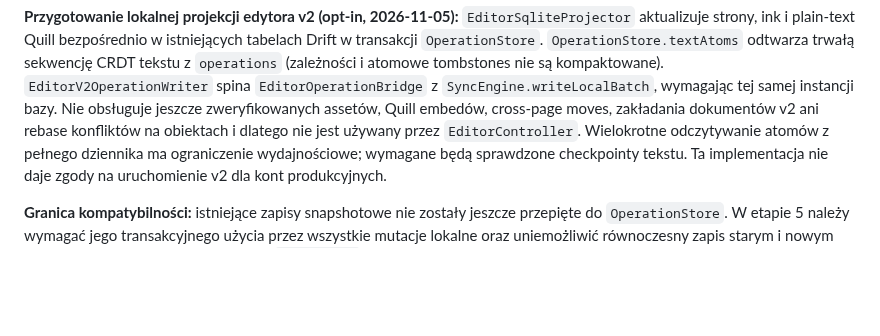
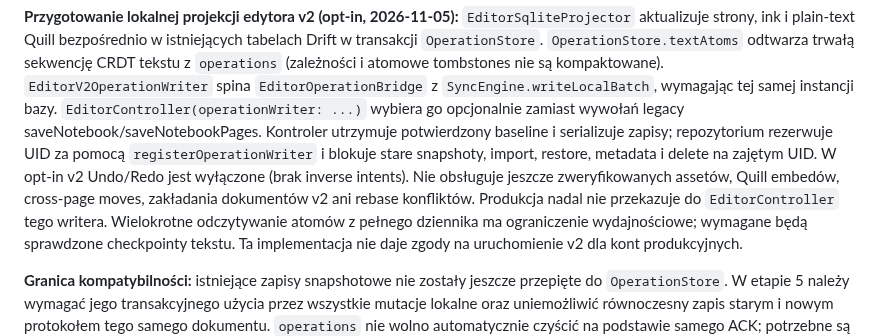
Before and after one commit to ZuzannaBran/NaNotateczki, a Markdown page: data.md, the part around the change. Drawn GitHub-style; blank space fills up the shorter version.

Commit message:
chat: record opt-in controller writer and notebook protocol fence in data contract

```diff
--- a/data.md
+++ b/data.md
@@ -459,9 +459,15 @@ bezpośrednio w istniejących tabelach Drift w transakcji `OperationStore`.
 z `operations` (zależności i atomowe tombstones nie są kompaktowane).
 `EditorV2OperationWriter` spina `EditorOperationBridge` z
 `SyncEngine.writeLocalBatch`, wymagając tej samej instancji bazy.
+`EditorController(operationWriter: ...)` wybiera go opcjonalnie
+zamiast wywołań legacy saveNotebook/saveNotebookPages. Kontroler
+utrzymuje potwierdzony baseline i serializuje zapisy; repozytorium
+rezerwuje UID za pomocą `registerOperationWriter` i blokuje stare
+snapshoty, import, restore, metadata i delete na zajętym UID.
+W opt-in v2 Undo/Redo jest wyłączone (brak inverse intents).
 Nie obsługuje jeszcze zweryfikowanych assetów, Quill embedów,
-cross-page moves, zakładania dokumentów v2 ani rebase konfliktów
-na obiektach i dlatego nie jest używany przez `EditorController`.
+cross-page moves, zakładania dokumentów v2 ani rebase konfliktów.
+Produkcja nadal nie przekazuje do `EditorController` tego writera.
 Wielokrotne odczytywanie atomów z pełnego dziennika ma ograniczenie
 wydajnościowe; wymagane będą sprawdzone checkpointy tekstu.
 Ta implementacja nie daje zgody na uruchomienie v2 dla kont produkcyjnych.
```
